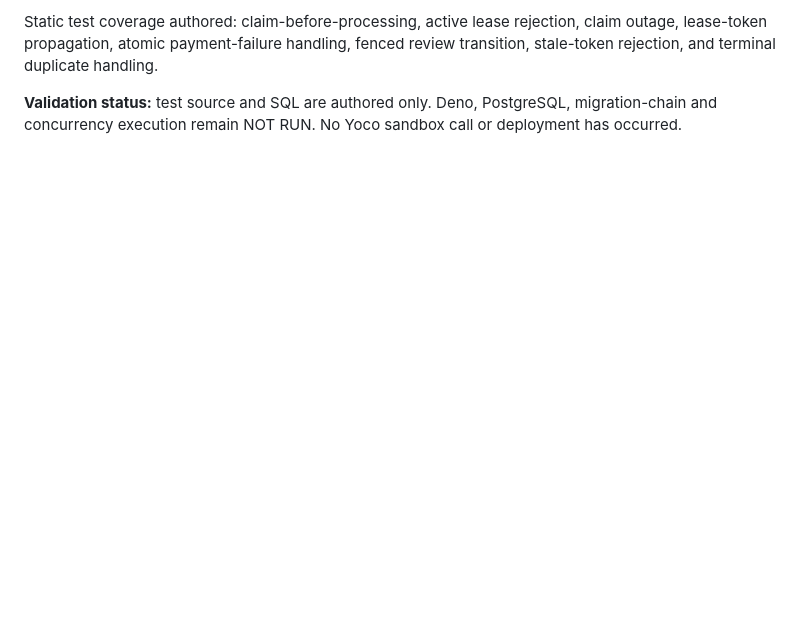
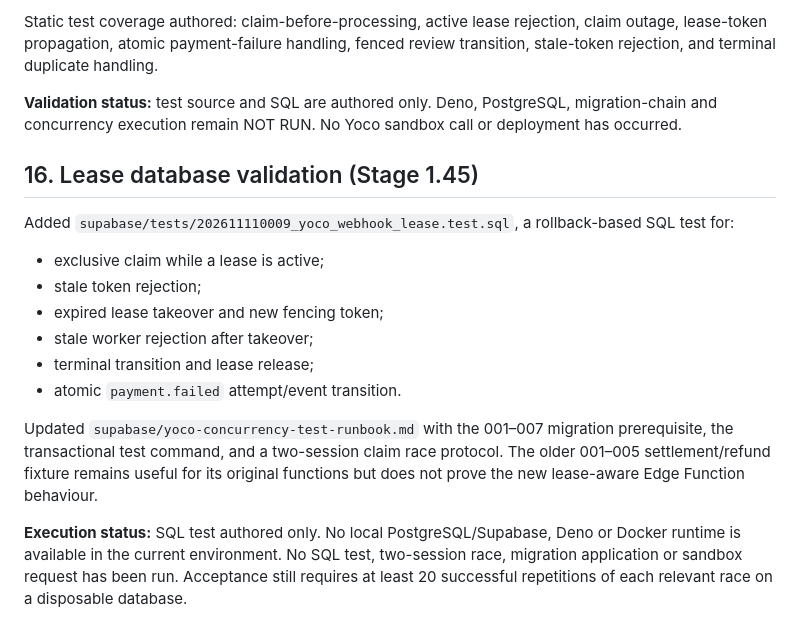
Before and after one commit to NtandoSway7929/SWA, a Markdown page: supabase/yoco-payment-qa-matrix.md, the part around the change. GitHub-like rendering; blank space fills up the shorter version.

Commit message:
Add webhook lease database validation to QA

```diff
--- a/supabase/yoco-payment-qa-matrix.md
+++ b/supabase/yoco-payment-qa-matrix.md
@@ -326,3 +326,18 @@ The Yoco webhook handler now:
 Static test coverage authored: claim-before-processing, active lease rejection, claim outage, lease-token propagation, atomic payment-failure handling, fenced review transition, stale-token rejection, and terminal duplicate handling.
 
 **Validation status:** test source and SQL are authored only. Deno, PostgreSQL, migration-chain and concurrency execution remain NOT RUN. No Yoco sandbox call or deployment has occurred.
+
+
+## 16. Lease database validation (Stage 1.45)
+
+Added `supabase/tests/202611110009_yoco_webhook_lease.test.sql`, a rollback-based SQL test for:
+- exclusive claim while a lease is active;
+- stale token rejection;
+- expired lease takeover and new fencing token;
+- stale worker rejection after takeover;
+- terminal transition and lease release;
+- atomic `payment.failed` attempt/event transition.
+
+Updated `supabase/yoco-concurrency-test-runbook.md` with the 001–007 migration prerequisite, the transactional test command, and a two-session claim race protocol. The older 001–005 settlement/refund fixture remains useful for its original functions but does not prove the new lease-aware Edge Function behaviour.
+
+**Execution status:** SQL test authored only. No local PostgreSQL/Supabase, Deno or Docker runtime is available in the current environment. No SQL test, two-session race, migration application or sandbox request has been run. Acceptance still requires at least 20 successful repetitions of each relevant race on a disposable database.
```
